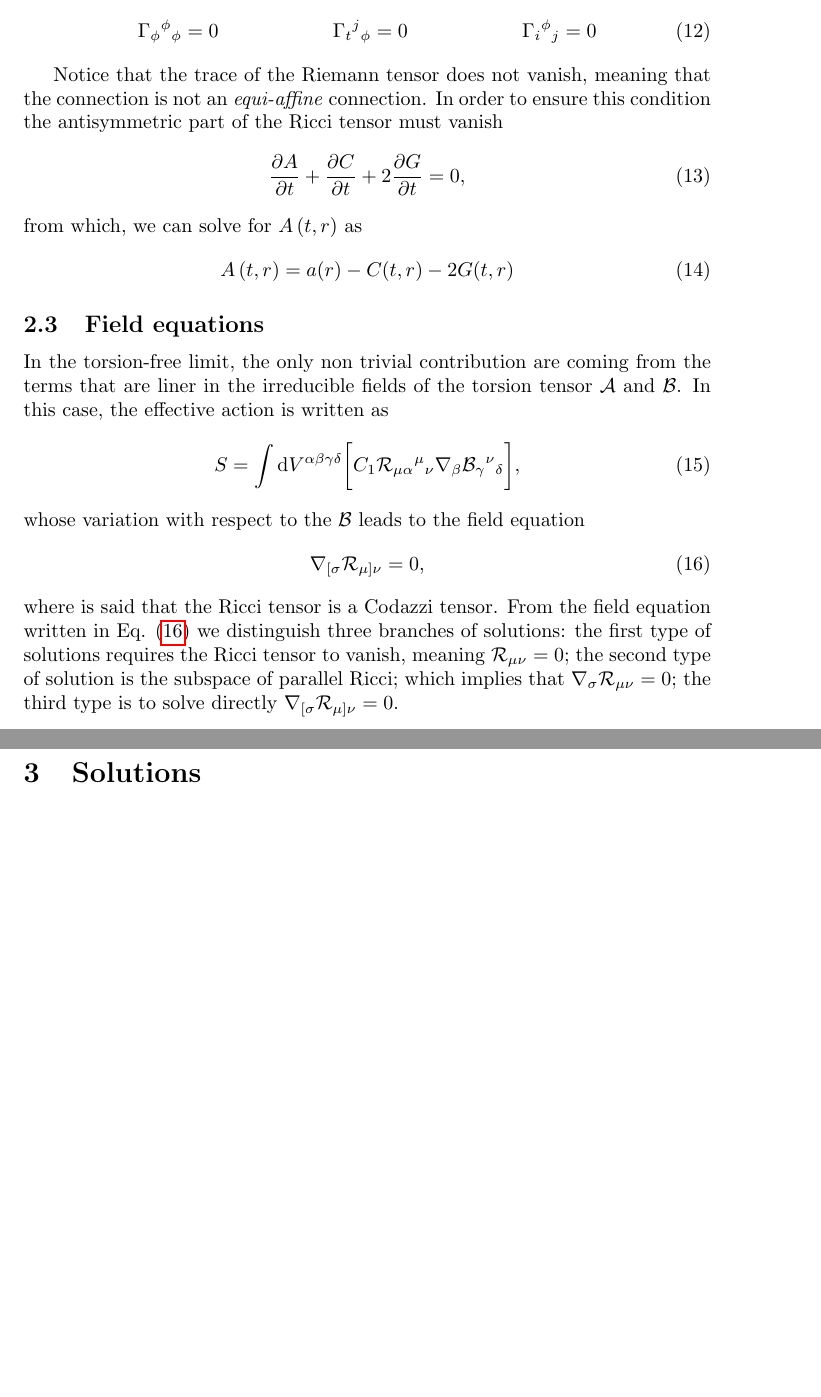
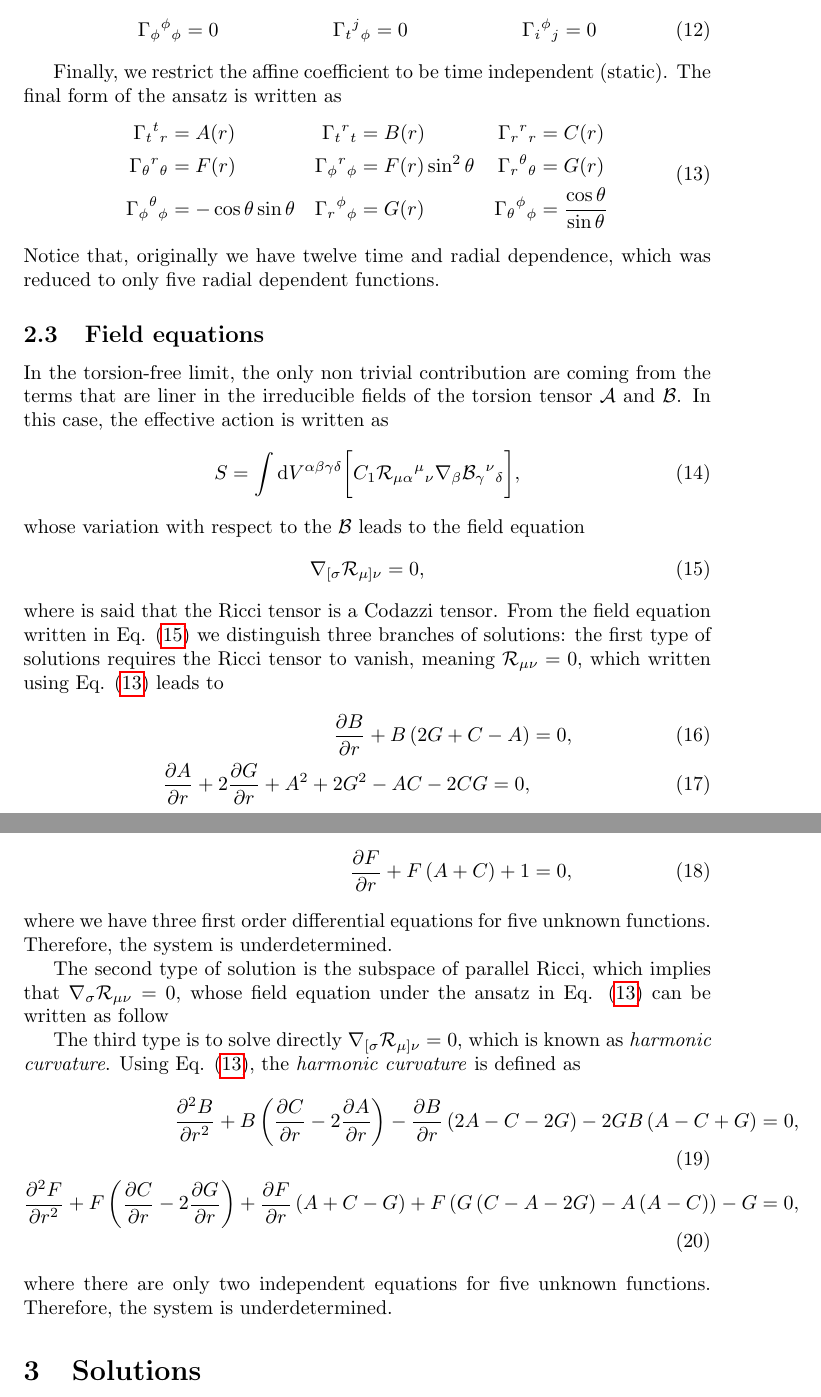
Before and after one commit to JoseiPG1/Spherically_Polynomial_Affine_Gravity, a LaTeX document (main.tex): two parts of pages 4 and 5 of 5 before the commit and two parts of pages 4 and 5 of 6 after it, joined at a grey line, cut so that both start at the same text, the shorter picture padded with empty space. Compiled offline with pdfLaTeX.

Commit message:
Feqs_RF_HC

```diff
--- a/main.tex
+++ b/main.tex
@@ -20,7 +20,7 @@
 \providecommand{\deV}[1]{\mathrm{d}V^{#1}}
 
 
-\title{Spherically solutions of Polynomial Affine Gravity in the torsion-free sector}
+\title{Spherically and static solutions of Polynomial Affine Gravity in the torsion-free sector}
 \author{Jos\'e Perdiguero G\'arate}
 
 \begin{document}
@@ -208,16 +208,18 @@ Next, we demand an azimuthal angle symmetry, in which case the
     \ctG{\phi}{\phi}{\phi} & = 0 & \ctG{t}{j}{\phi} & = 0 & \ctG{i}{\phi}{j} & = 0
 \end{align}
 
-Notice that the trace of the Riemann tensor does not vanish, meaning that the
-connection is not an \textit{equi-affine} connection. In order to ensure this
-condition the antisymmetric part of the Ricci tensor must vanish
+Finally, we restrict the affine coefficient to be time independent (static). The final form
+of the ansatz is written as
 \begin{equation}
-    \frac{\partial A}{\partial t} + \frac{\partial C}{\partial t} + 2\frac{\partial G}{\partial t} = 0,
-\end{equation}
-from which, we can solve for $A\left(t,r\right)$ as
-\begin{equation}
-    A\left(t,r\right) = a(r) - C(t,r) - 2G(t,r)
-\end{equation}
+    \label{static_affine_ansatz}
+    \begin{aligned}
+        \ctG{t}{t}{r} & = A(r) & \ctG{t}{r}{t} & = B(r) & \ctG{r}{r}{r} & = C(r) \\
+        \ctG{\theta}{r}{\theta} & = F(r) & \ctG{\phi}{r}{\phi} & = F(r)\sin^2\theta & \ctG{r}{\theta}{\theta} & = G(r) \\
+        \ctG{\phi}{\theta}{\phi} & = -\cos\theta\sin\theta & \ctG{r}{\phi}{\phi} & = G(r) & \ctG{\theta}{\phi}{\phi} & = \frac{\cos\theta}{\sin \theta}
+    \end{aligned}
+    \end{equation}
+Notice that, originally we have twelve time and radial dependence, which was
+reduced to only five radial dependent functions.
 
 
 \subsection{Field equations}
@@ -242,10 +244,31 @@ to the field equation
 where is said that the Ricci tensor is a Codazzi tensor. From
 the field equation written in Eq. \eqref{feq} we distinguish three
 branches of solutions: the first type of solutions requires the
-Ricci tensor to vanish, meaning $\mathcal{R}_{\mu\nu} = 0$; the
-second type of solution is the subspace of parallel Ricci; which
-implies that $\nabla_{\sigma}\mathcal{R}_{\mu\nu} = 0$; the third
-type is to solve directly $\nabla_{[\sigma}\mathcal{R}_{\mu]\nu} = 0$.
+Ricci tensor to vanish, meaning $\mathcal{R}_{\mu\nu} = 0$, which
+written using Eq. \eqref{static_affine_ansatz} leads to
+\begin{align}
+    \frac{\partial B}{\partial r} + B \left(2G + C - A\right) & = 0, \\
+    \frac{\partial A}{\partial r} + 2\frac{\partial G}{\partial r} + A^2 + 2G^2 - AC - 2CG = 0, \\
+    \frac{\partial F}{\partial r} + F\left(A + C\right) + 1 & = 0,
+\end{align}
+where we have three first order differential equations for five
+unknown functions. Therefore, the system is underdetermined.
+
+The second type of solution is the subspace of parallel Ricci, which
+implies that $\nabla_{\sigma}\mathcal{R}_{\mu\nu} = 0$, whose field
+equation under the ansatz in Eq. \eqref{static_affine_ansatz} can be
+written as follow
+
+The third type is to solve directly $\nabla_{[\sigma}\mathcal{R}_{\mu]\nu} = 0$,
+which is known as \textit{harmonic curvature}. Using Eq. \eqref{static_affine_ansatz},
+the \textit{harmonic curvature} is defined as
+\begin{align}
+    \frac{\partial^2 B}{\partial r^2} + B\left(\frac{\partial C}{\partial r} -2\frac{\partial A}{\partial r}\right) - \frac{\partial B}{\partial r}\left(2A - C - 2G\right)  - 2GB\left(A - C + G\right)  & = 0, \\
+    \frac{\partial^2 F}{\partial r^2}  + F\left(\frac{\partial C}{\partial r} - 2\frac{\partial G}{\partial r}\right) + \frac{\partial F}{\partial r}\left(A + C - G\right) +
+    F\left(G \left(C - A -2G\right) - A\left(A - C\right)\right) - G & = 0,
+\end{align}
+where there are only two independent equations for five unknown
+functions. Therefore, the system is underdetermined.
 
 
 \section{Solutions}
```
Also changed, not shown: 7 other files.
